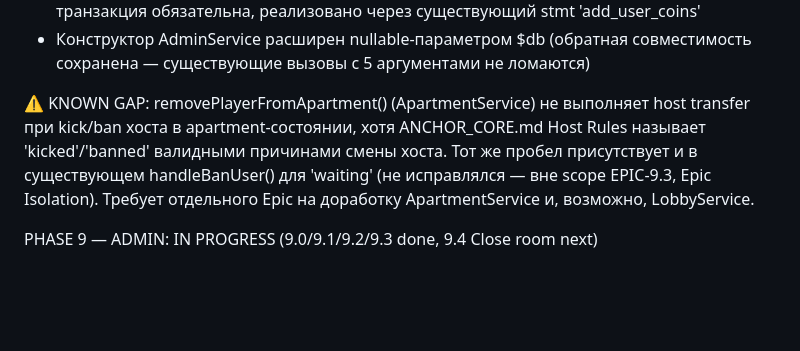
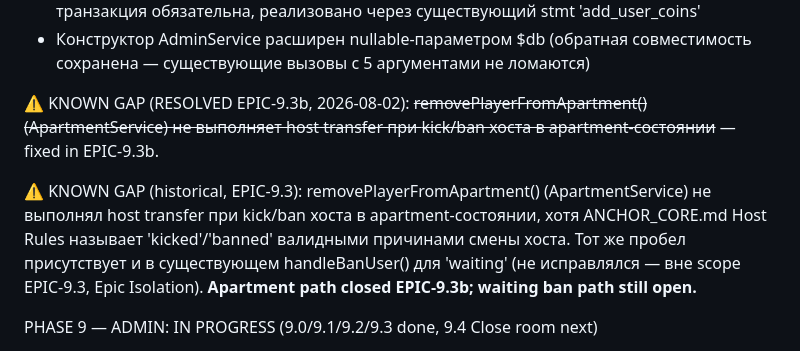
Before and after one commit to svblab/lotto-game, a Markdown page: docs/IMPLEMENTATION_STATUS.md, the part around one of its changes. Drawn GitHub-style; blank space fills up the shorter version.

```diff
--- a/docs/IMPLEMENTATION_STATUS.md
+++ b/docs/IMPLEMENTATION_STATUS.md
@@ -807,13 +870,17 @@ Notes:
 - Конструктор AdminService расширен nullable-параметром $db (обратная совместимость
   сохранена — существующие вызовы с 5 аргументами не ломаются)
 
-⚠️ KNOWN GAP:
-removePlayerFromApartment() (ApartmentService) не выполняет host transfer при
+⚠️ KNOWN GAP (RESOLVED EPIC-9.3b, 2026-08-02):
+~~removePlayerFromApartment() (ApartmentService) не выполняет host transfer при
+kick/ban хоста в apartment-состоянии~~ — fixed in EPIC-9.3b.
+
+⚠️ KNOWN GAP (historical, EPIC-9.3):
+removePlayerFromApartment() (ApartmentService) не выполнял host transfer при
 kick/ban хоста в apartment-состоянии, хотя ANCHOR_CORE.md Host Rules называет
 'kicked'/'banned' валидными причинами смены хоста. Тот же пробел присутствует
 и в существующем handleBanUser() для 'waiting' (не исправлялся — вне scope
-EPIC-9.3, Epic Isolation). Требует отдельного Epic на доработку ApartmentService
-и, возможно, LobbyService.
+EPIC-9.3, Epic Isolation). **Apartment path closed EPIC-9.3b; waiting ban path
+still open.**
 
 PHASE 9 — ADMIN: IN PROGRESS (9.0/9.1/9.2/9.3 done, 9.4 Close room next)
 
```
Also changed, not shown: other parts of docs/IMPLEMENTATION_STATUS.md (+63 -0 lines).
